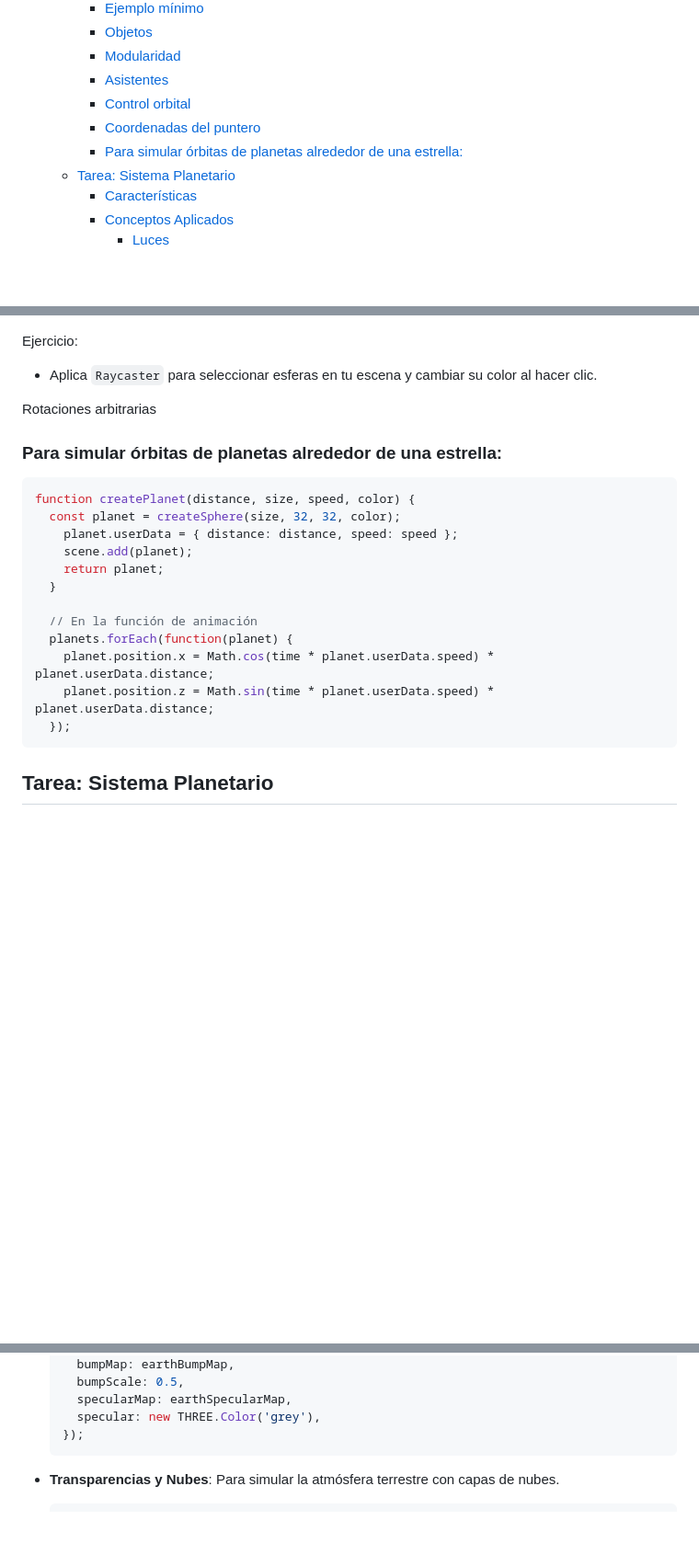
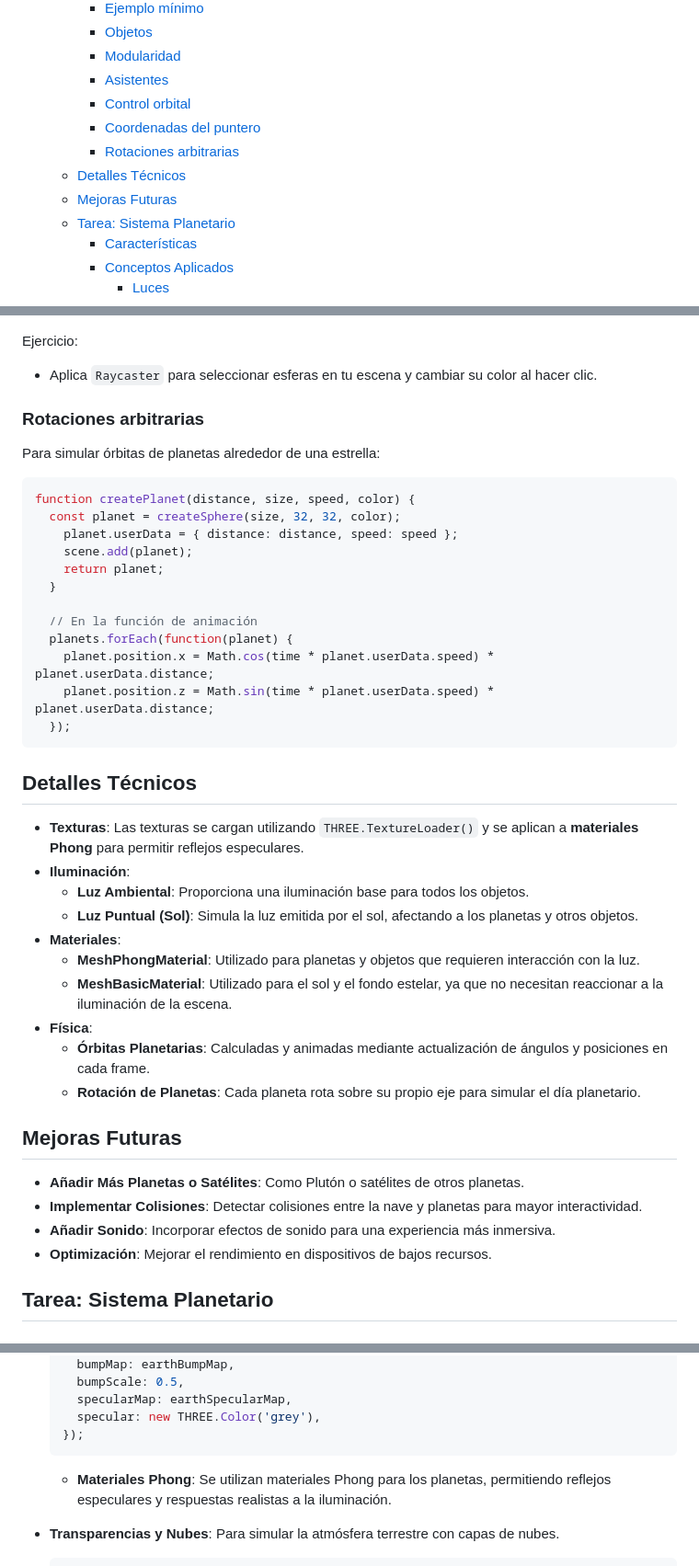
Before and after one commit to gitfrandu4/40980-IG_P6, a Markdown page: README.md, 3 parts joined by grey strips. Shown at 92% size. Drawn GitHub-style; blank space fills up the shorter version.

Commit message:
Actualizar README.md

````diff
--- a/README.md
+++ b/README.md
@@ -16,7 +16,9 @@
     - [Asistentes](#asistentes)
     - [Control orbital](#control-orbital)
     - [Coordenadas del puntero](#coordenadas-del-puntero)
-    - [Para simular órbitas de planetas alrededor de una estrella:](#para-simular-órbitas-de-planetas-alrededor-de-una-estrella)
+    - [Rotaciones arbitrarias](#rotaciones-arbitrarias)
+  - [Detalles Técnicos](#detalles-técnicos)
+  - [Mejoras Futuras](#mejoras-futuras)
   - [Tarea: Sistema Planetario](#tarea-sistema-planetario)
     - [Características](#características)
     - [Conceptos Aplicados](#conceptos-aplicados)
@@ -180,9 +182,9 @@ Ejercicio:
 
 * Aplica `Raycaster` para seleccionar esferas en tu escena y cambiar su color al hacer clic.
 
-Rotaciones arbitrarias
+### Rotaciones arbitrarias
 
-### Para simular órbitas de planetas alrededor de una estrella:
+Para simular órbitas de planetas alrededor de una estrella:
 
 ```javascript
 function createPlanet(distance, size, speed, color) {
@@ -198,6 +200,26 @@ function createPlanet(distance, size, speed, color) {
     planet.position.z = Math.sin(time * planet.userData.speed) * planet.userData.distance;
   });
 ```
+
+## Detalles Técnicos
+
+- **Texturas**: Las texturas se cargan utilizando `THREE.TextureLoader()` y se aplican a **materiales Phong** para permitir reflejos especulares.
+- **Iluminación**:
+  - **Luz Ambiental**: Proporciona una iluminación base para todos los objetos.
+  - **Luz Puntual (Sol)**: Simula la luz emitida por el sol, afectando a los planetas y otros objetos.
+- **Materiales**:
+  - **MeshPhongMaterial**: Utilizado para planetas y objetos que requieren interacción con la luz.
+  - **MeshBasicMaterial**: Utilizado para el sol y el fondo estelar, ya que no necesitan reaccionar a la iluminación de la escena.
+- **Física**:
+  - **Órbitas Planetarias**: Calculadas y animadas mediante actualización de ángulos y posiciones en cada frame.
+  - **Rotación de Planetas**: Cada planeta rota sobre su propio eje para simular el día planetario.
+
+## Mejoras Futuras
+
+* **Añadir Más Planetas o Satélites**: Como Plutón o satélites de otros planetas.
+* **Implementar Colisiones**: Detectar colisiones entre la nave y planetas para mayor interactividad.
+* **Añadir Sonido**: Incorporar efectos de sonido para una experiencia más inmersiva.
+* **Optimización**: Mejorar el rendimiento en dispositivos de bajos recursos.
 
 ## Tarea: Sistema Planetario
 
@@ -266,6 +288,7 @@ Se utilizan materiales avanzados y texturas detalladas para los planetas y la na
     specular: new THREE.Color('grey'),
   });
   ```
+  - **Materiales Phong**: Se utilizan materiales Phong para los planetas, permitiendo reflejos especulares y respuestas realistas a la iluminación.
 
 - **Transparencias y Nubes**: Para simular la atmósfera terrestre con capas de nubes.
 
````
